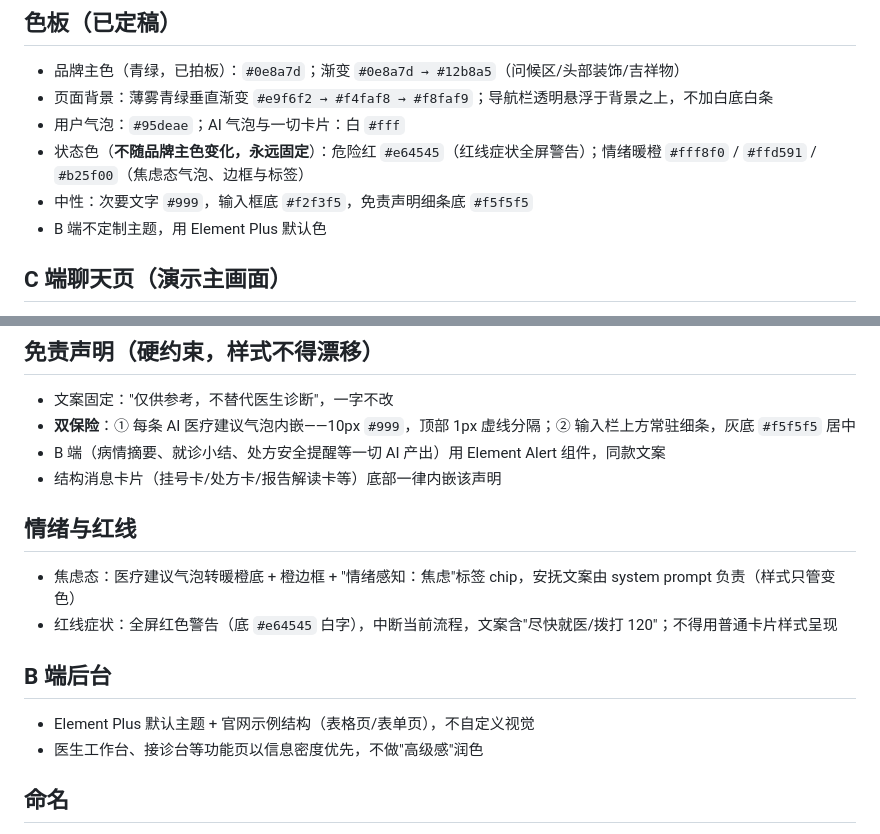
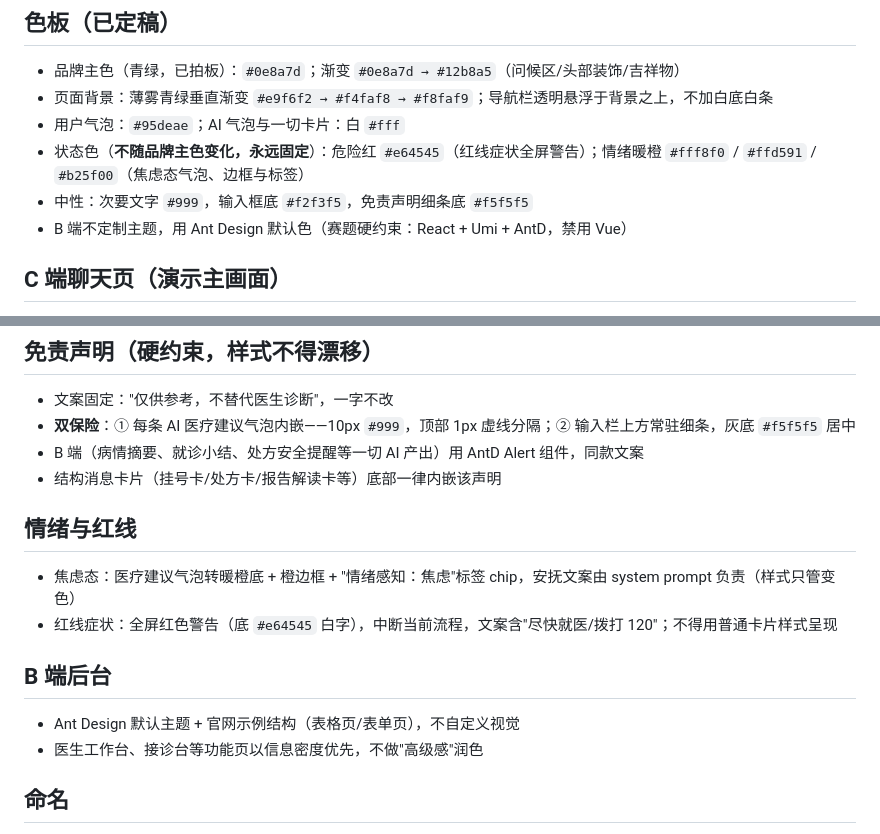
Before and after one commit to ILoveFurina/zhiyu-health, a Markdown page: docs/specs/0002-ui-conventions.md, 2 parts joined by grey strips. Drawn GitHub-style.

Commit message:
docs: 票 32 票单与 Spec 0002 修订（Element Plus→AntD）

```diff
--- a/docs/specs/0002-ui-conventions.md
+++ b/docs/specs/0002-ui-conventions.md
@@ -10,7 +10,7 @@
 - 用户气泡：`#95deae`；AI 气泡与一切卡片：白 `#fff`
 - 状态色（**不随品牌主色变化，永远固定**）：危险红 `#e64545`（红线症状全屏警告）；情绪暖橙 `#fff8f0` / `#ffd591` / `#b25f00`（焦虑态气泡、边框与标签）
 - 中性：次要文字 `#999`，输入框底 `#f2f3f5`，免责声明细条底 `#f5f5f5`
-- B 端不定制主题，用 Element Plus 默认色
+- B 端不定制主题，用 Ant Design 默认色（赛题硬约束：React + Umi + AntD，禁用 Vue）
 
 ## C 端聊天页（演示主画面）
 
@@ -29,7 +29,7 @@
 
 - 文案固定："仅供参考，不替代医生诊断"，一字不改
 - **双保险**：① 每条 AI 医疗建议气泡内嵌——10px `#999`，顶部 1px 虚线分隔；② 输入栏上方常驻细条，灰底 `#f5f5f5` 居中
-- B 端（病情摘要、就诊小结、处方安全提醒等一切 AI 产出）用 Element Alert 组件，同款文案
+- B 端（病情摘要、就诊小结、处方安全提醒等一切 AI 产出）用 AntD Alert 组件，同款文案
 - 结构消息卡片（挂号卡/处方卡/报告解读卡等）底部一律内嵌该声明
 
 ## 情绪与红线
@@ -39,7 +39,7 @@
 
 ## B 端后台
 
-- Element Plus 默认主题 + 官网示例结构（表格页/表单页），不自定义视觉
+- Ant Design 默认主题 + 官网示例结构（表格页/表单页），不自定义视觉
 - 医生工作台、接诊台等功能页以信息密度优先，不做"高级感"润色
 
 ## 命名
```
Also changed, not shown: 1 other file.
